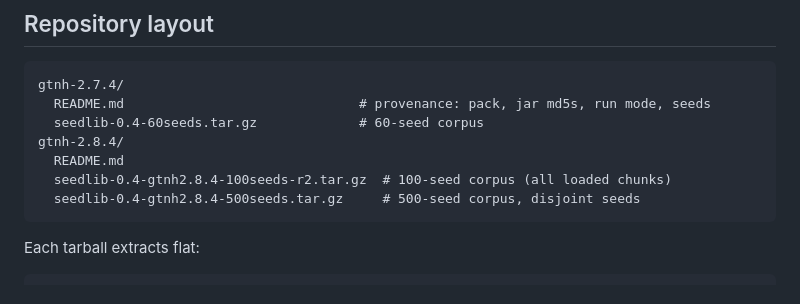
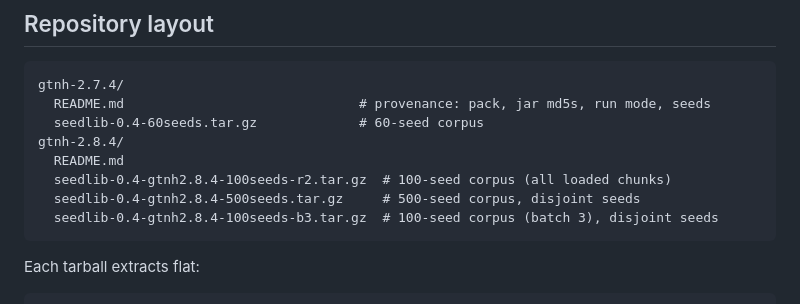
Before and after one commit to OrderedSet86/gtnh-seedlib, a Markdown page: README.md, the part around the change. Drawn GitHub-style.

Commit message:
README: batch-3 tarball in layout

````diff
--- a/README.md
+++ b/README.md
@@ -23,6 +23,7 @@ gtnh-2.8.4/
   README.md
   seedlib-0.4-gtnh2.8.4-100seeds-r2.tar.gz  # 100-seed corpus (all loaded chunks)
   seedlib-0.4-gtnh2.8.4-500seeds.tar.gz     # 500-seed corpus, disjoint seeds
+  seedlib-0.4-gtnh2.8.4-100seeds-b3.tar.gz  # 100-seed corpus (batch 3), disjoint seeds
 ```
 
 Each tarball extracts flat:
````
